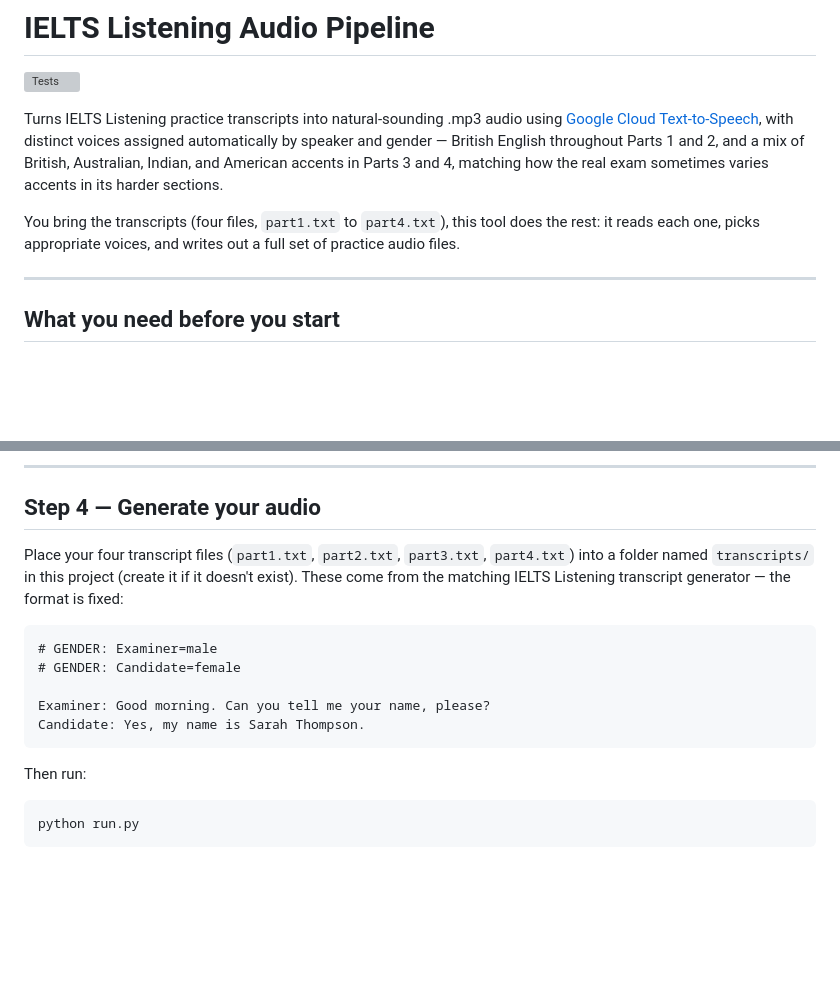
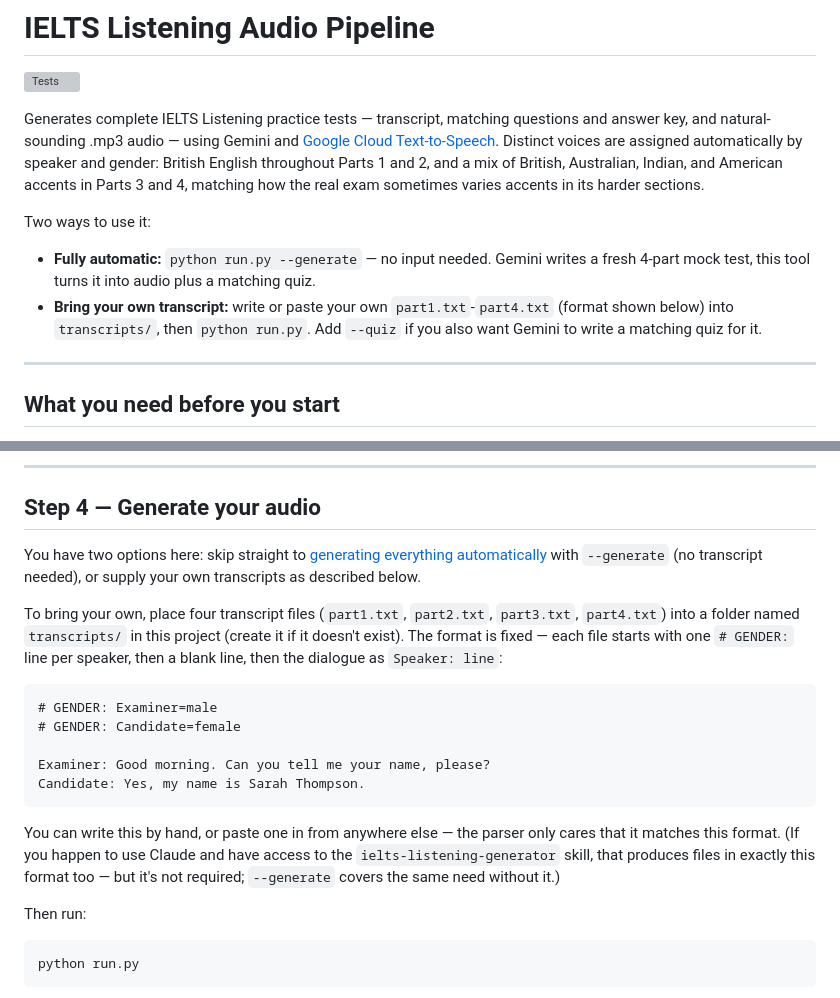
Before and after one commit to AdriaRM96/ielts-listening-audio-pipeline, a Markdown page: README.md, 2 parts joined by grey strips. Drawn GitHub-style; blank space fills up the shorter version; grey boxes are pictures that could not be loaded.

Commit message:
Fix README: intro didn't mention --generate, Step 4 referenced a private skill
The intro still described this as a bring-your-own-transcript tool even
though --generate (fully automatic) and --quiz have been the primary path
for a while. Step 4 also told readers their transcripts "come from the
matching IELTS Listening transcript generator" — a private Claude Code
skill no external GitHub visitor has access to, with no explanation of
what to do without it. Both now point clearly at the two real options:
--generate, or write your own to the documented format.

````diff
--- a/README.md
+++ b/README.md
@@ -2,9 +2,11 @@
 
 [![Tests](https://github.com/AdriaRM96/ielts-listening-audio-pipeline/actions/workflows/tests.yml/badge.svg)](https://github.com/AdriaRM96/ielts-listening-audio-pipeline/actions/workflows/tests.yml)
 
-Turns IELTS Listening practice transcripts into natural-sounding .mp3 audio using [Google Cloud Text-to-Speech](https://cloud.google.com/text-to-speech), with distinct voices assigned automatically by speaker and gender — British English throughout Parts 1 and 2, and a mix of British, Australian, Indian, and American accents in Parts 3 and 4, matching how the real exam sometimes varies accents in its harder sections.
+Generates complete IELTS Listening practice tests — transcript, matching questions and answer key, and natural-sounding .mp3 audio — using Gemini and [Google Cloud Text-to-Speech](https://cloud.google.com/text-to-speech). Distinct voices are assigned automatically by speaker and gender: British English throughout Parts 1 and 2, and a mix of British, Australian, Indian, and American accents in Parts 3 and 4, matching how the real exam sometimes varies accents in its harder sections.
 
-You bring the transcripts (four files, `part1.txt` to `part4.txt`), this tool does the rest: it reads each one, picks appropriate voices, and writes out a full set of practice audio files.
+Two ways to use it:
+- **Fully automatic:** `python run.py --generate` — no input needed. Gemini writes a fresh 4-part mock test, this tool turns it into audio plus a matching quiz.
+- **Bring your own transcript:** write or paste your own `part1.txt`-`part4.txt` (format shown below) into `transcripts/`, then `python run.py`. Add `--quiz` if you also want Gemini to write a matching quiz for it.
 
 ---
 
@@ -123,7 +125,9 @@ That's it — no new key, no new `.env` entry. See [Step 4's "Optional: generate
 
 ## Step 4 — Generate your audio
 
-Place your four transcript files (`part1.txt`, `part2.txt`, `part3.txt`, `part4.txt`) into a folder named `transcripts/` in this project (create it if it doesn't exist). These come from the matching IELTS Listening transcript generator — the format is fixed:
+You have two options here: skip straight to [generating everything automatically](#optional-generate-the-script-automatically-with-gemini) with `--generate` (no transcript needed), or supply your own transcripts as described below.
+
+To bring your own, place four transcript files (`part1.txt`, `part2.txt`, `part3.txt`, `part4.txt`) into a folder named `transcripts/` in this project (create it if it doesn't exist). The format is fixed — each file starts with one `# GENDER:` line per speaker, then a blank line, then the dialogue as `Speaker: line`:
 
 ```
 # GENDER: Examiner=male
@@ -132,6 +136,8 @@ Place your four transcript files (`part1.txt`, `part2.txt`, `part3.txt`, `part4.
 Examiner: Good morning. Can you tell me your name, please?
 Candidate: Yes, my name is Sarah Thompson.
 ```
+
+You can write this by hand, or paste one in from anywhere else — the parser only cares that it matches this format. (If you happen to use Claude and have access to the `ielts-listening-generator` skill, that produces files in exactly this format too — but it's not required; `--generate` covers the same need without it.)
 
 Then run:
 
````
